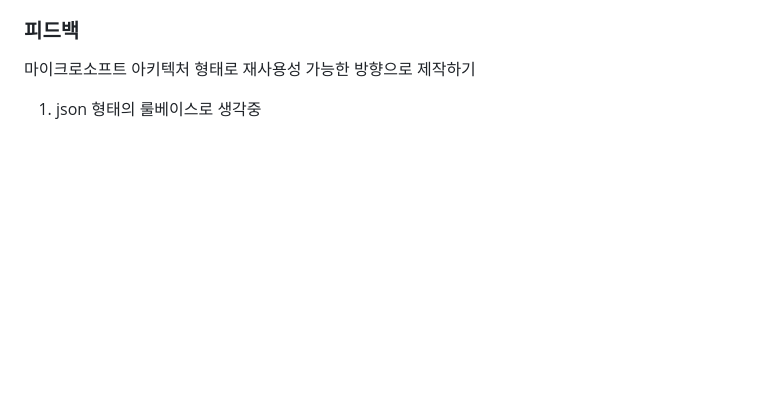
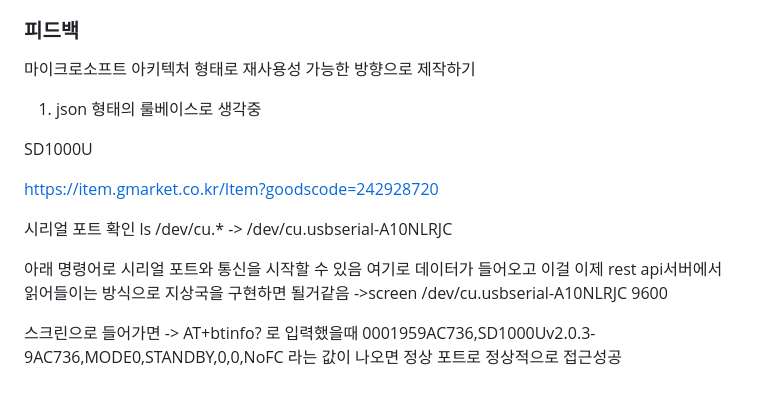
Before and after one commit to jihyung2/Satellite_communication, a Markdown page: README.md, the part around the change. GitHub-like rendering; blank space fills up the shorter version.

```diff
--- a/README.md
+++ b/README.md
@@ -139,3 +139,22 @@ https://goddaehee.tistory.com/205
 ### 피드백
 마이크로소프트 아키텍처 형태로 재사용성 가능한 방향으로 제작하기
 1. json 형태의 룰베이스로 생각중
+
+
+
+SD1000U
+
+https://item.gmarket.co.kr/Item?goodscode=242928720
+
+
+시리얼 포트 확인 ls /dev/cu.*
+-> /dev/cu.usbserial-A10NLRJC
+
+아래 명령어로 시리얼 포트와 통신을 시작할 수 있음
+여기로 데이터가 들어오고 이걸 이제 rest api서버에서 읽어들이는 방식으로 지상국을 구현하면 될거같음
+->screen /dev/cu.usbserial-A10NLRJC 9600
+
+스크린으로 들어가면
+-> AT+btinfo? 로 입력했을때
+0001959AC736,SD1000Uv2.0.3-9AC736,MODE0,STANDBY,0,0,NoFC
+라는 값이 나오면 정상 포트로 정상적으로 접근성공
```
